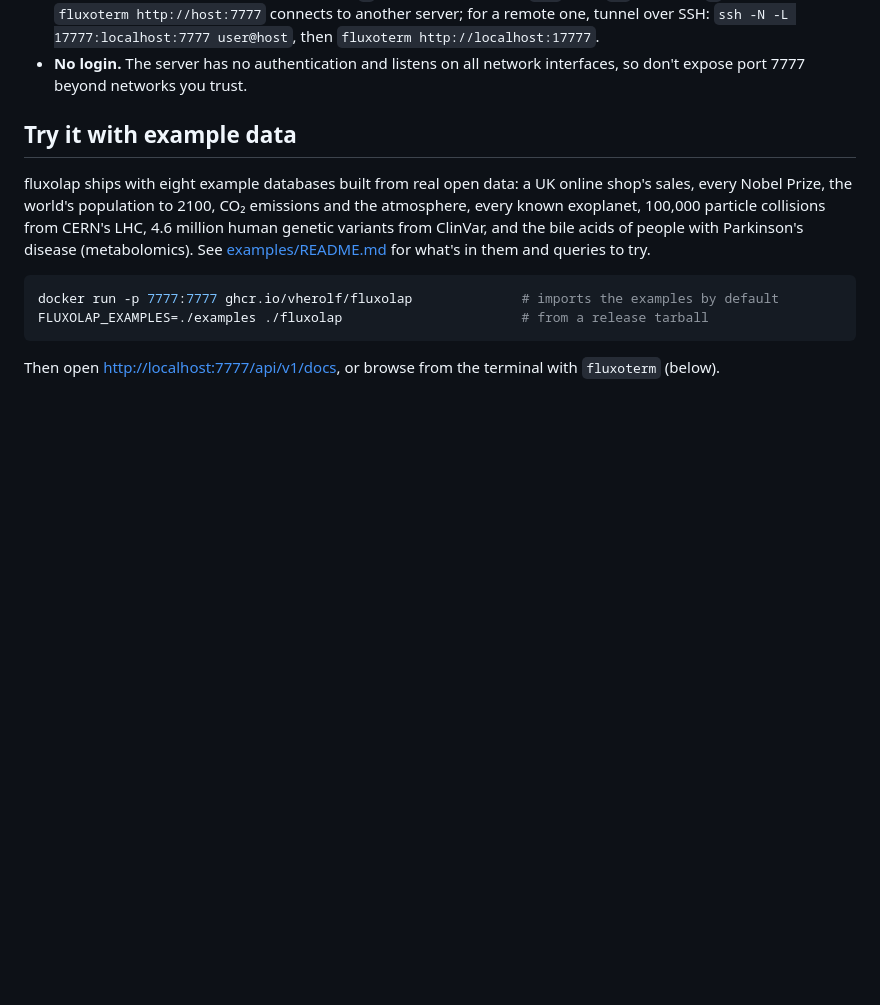
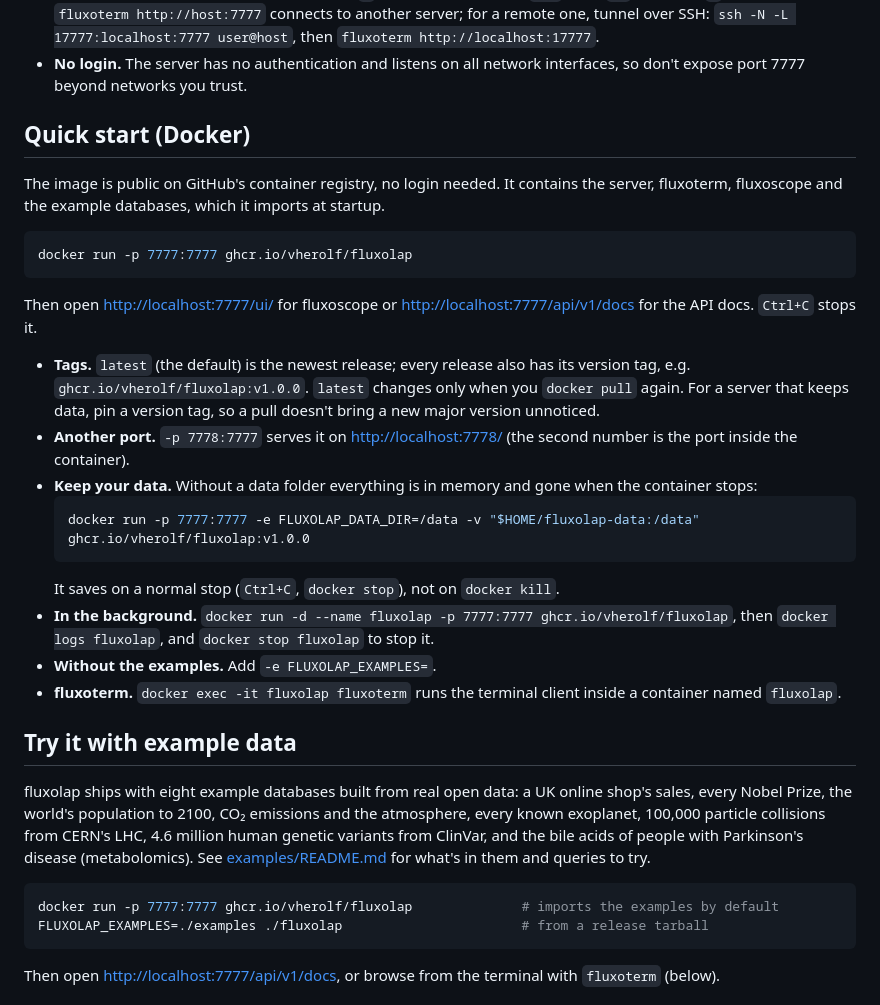
Before and after one commit to vherolf/fluxolap, a Markdown page: README.md, the part around the change. Drawn GitHub-style; blank space fills up the shorter version.

Commit message:
README: a Docker quick start
How to run the public image from ghcr.io: latest vs. version tags,
another port, keeping data in a volume, running in the background,
starting without the examples, and fluxoterm inside the container.

Co-authored-by: Christian Schwarzinger <christian.schwarzinger@proclos.com>
Co-Authored-By: Claude Opus 5.5 <noreply@anthropic.com>

````diff
--- a/README.md
+++ b/README.md
@@ -37,6 +37,27 @@ Then open <http://localhost:7777/ui/> in a browser for fluxoscope.
 - **Stop.** `Ctrl+C` in the server's terminal, or `kill <pid>` (SIGTERM). Either one saves to `FLUXOLAP_DATA_DIR` first. `kill -9` stops without saving.
 - **fluxoterm.** Starts in read-only VIEW mode; `i` switches to EDIT and `Esc` back. `:q` quits and `?` lists every key. `fluxoterm http://host:7777` connects to another server; for a remote one, tunnel over SSH: `ssh -N -L 17777:localhost:7777 user@host`, then `fluxoterm http://localhost:17777`.
 - **No login.** The server has no authentication and listens on all network interfaces, so don't expose port 7777 beyond networks you trust.
+
+## Quick start (Docker)
+
+The image is public on GitHub's container registry, no login needed. It contains the server, fluxoterm, fluxoscope and the example databases, which it imports at startup.
+
+```bash
+docker run -p 7777:7777 ghcr.io/vherolf/fluxolap
+```
+
+Then open <http://localhost:7777/ui/> for fluxoscope or <http://localhost:7777/api/v1/docs> for the API docs. `Ctrl+C` stops it.
+
+- **Tags.** `latest` (the default) is the newest release; every release also has its version tag, e.g. `ghcr.io/vherolf/fluxolap:v1.0.0`. `latest` changes only when you `docker pull` again. For a server that keeps data, pin a version tag, so a pull doesn't bring a new major version unnoticed.
+- **Another port.** `-p 7778:7777` serves it on <http://localhost:7778/> (the second number is the port inside the container).
+- **Keep your data.** Without a data folder everything is in memory and gone when the container stops:
+  ```bash
+  docker run -p 7777:7777 -e FLUXOLAP_DATA_DIR=/data -v "$HOME/fluxolap-data:/data" ghcr.io/vherolf/fluxolap:v1.0.0
+  ```
+  It saves on a normal stop (`Ctrl+C`, `docker stop`), not on `docker kill`.
+- **In the background.** `docker run -d --name fluxolap -p 7777:7777 ghcr.io/vherolf/fluxolap`, then `docker logs fluxolap`, and `docker stop fluxolap` to stop it.
+- **Without the examples.** Add `-e FLUXOLAP_EXAMPLES=`.
+- **fluxoterm.** `docker exec -it fluxolap fluxoterm` runs the terminal client inside a container named `fluxolap`.
 
 ## Try it with example data
 
````
